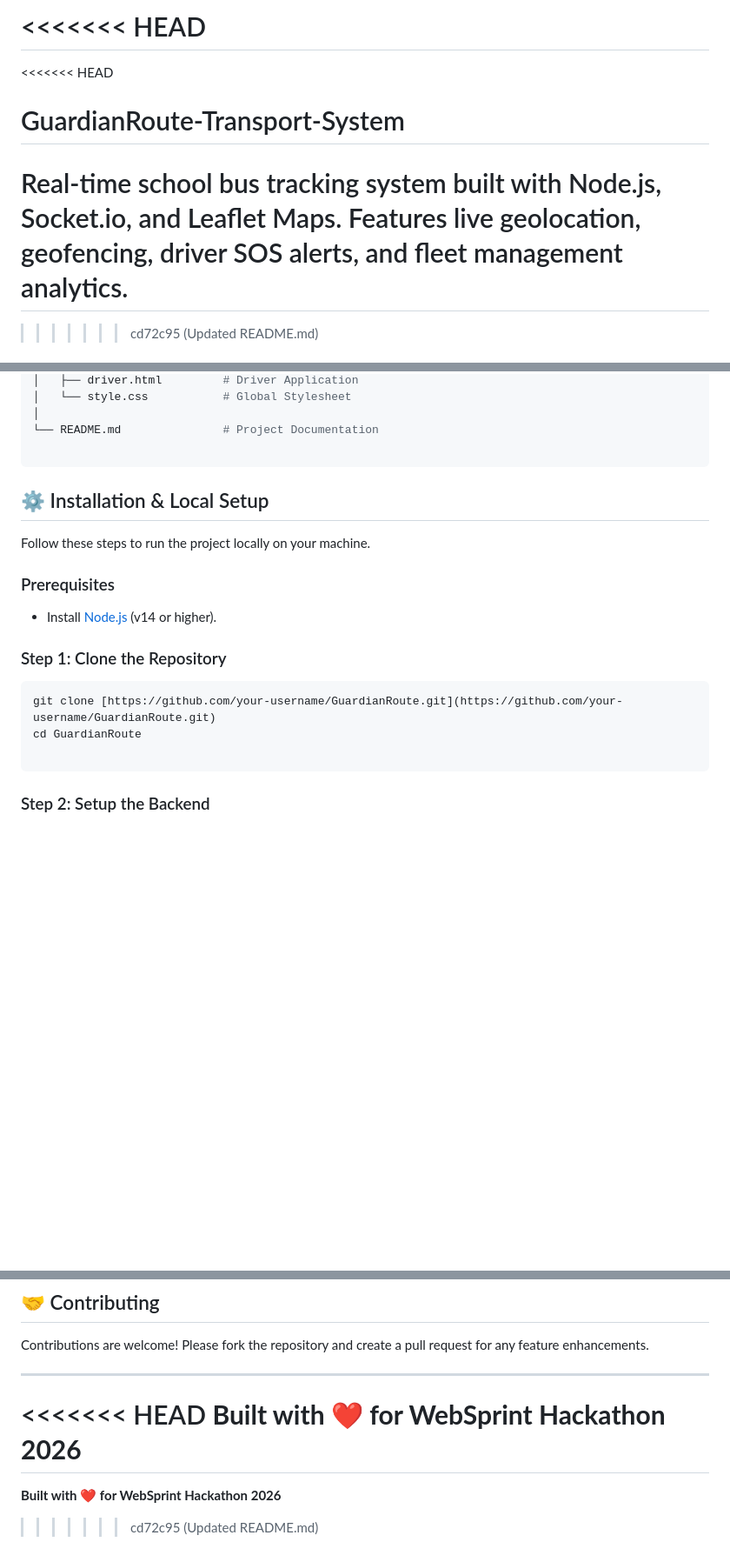
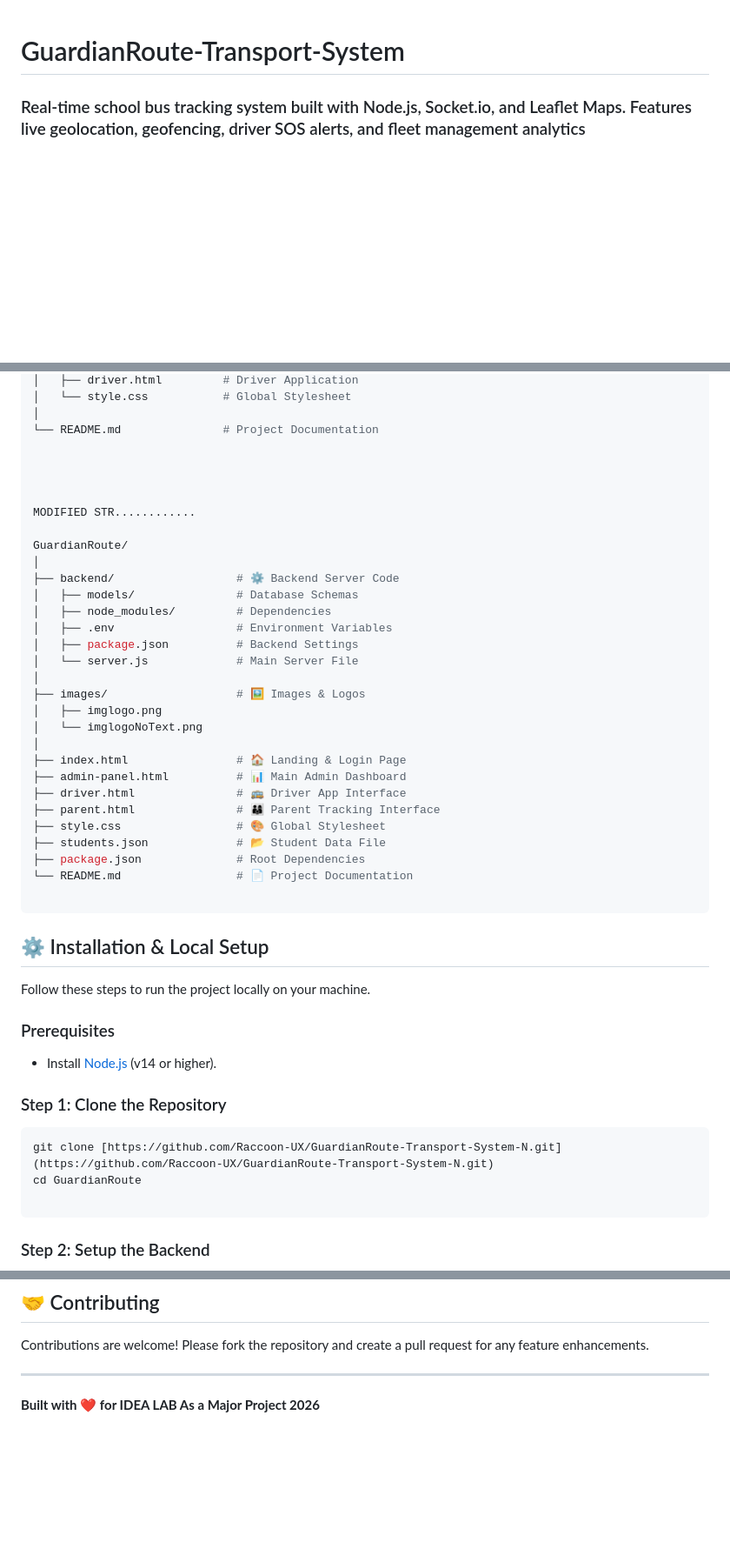
Before and after one commit to Raccoon-UX/GuardianRoute-Transport-System-N, a Markdown page: README.md, 3 parts joined by grey strips. Shown at 87% size. Rendered like a GitHub page; blank space fills up the shorter version.

Commit message:
Revise README with new project details and links
Updated project description, features, and installation instructions in README.md.

````diff
--- a/README.md
+++ b/README.md
@@ -1,8 +1,4 @@
-<<<<<<< HEAD
-=======
-<<<<<<< HEAD
+
 # GuardianRoute-Transport-System
-Real-time school bus tracking system built with Node.js, Socket.io, and Leaflet Maps. Features live geolocation, geofencing, driver SOS alerts, and fleet management analytics.
-=======
->>>>>>> cd72c95 (Updated README.md)
+### Real-time school bus tracking system built with Node.js, Socket.io, and Leaflet Maps. Features live geolocation, geofencing, driver SOS alerts, and fleet management analytics
 
@@ -53,6 +51,33 @@ GuardianRoute/
 │
 └── README.md               # Project Documentation
 
+
+
+
+MODIFIED STR............
+
+GuardianRoute/
+│
+├── backend/                  # ⚙️ Backend Server Code
+│   ├── models/               # Database Schemas
+│   ├── node_modules/         # Dependencies
+│   ├── .env                  # Environment Variables
+│   ├── package.json          # Backend Settings
+│   └── server.js             # Main Server File
+│
+├── images/                   # 🖼️ Images & Logos
+│   ├── imglogo.png
+│   └── imglogoNoText.png
+│
+├── index.html                # 🏠 Landing & Login Page
+├── admin-panel.html          # 📊 Main Admin Dashboard
+├── driver.html               # 🚌 Driver App Interface
+├── parent.html               # 👨‍👩‍👦 Parent Tracking Interface
+├── style.css                 # 🎨 Global Stylesheet
+├── students.json             # 📂 Student Data File
+├── package.json              # Root Dependencies
+└── README.md                 # 📄 Project Documentation
+
 ```
 
 ## ⚙️ Installation & Local Setup
@@ -66,7 +91,7 @@ Follow these steps to run the project locally on your machine.
 ### Step 1: Clone the Repository
 
 ```bash
-git clone [https://github.com/your-username/GuardianRoute.git](https://github.com/your-username/GuardianRoute.git)
+git clone [https://github.com/Raccoon-UX/GuardianRoute-Transport-System-N.git](https://github.com/Raccoon-UX/GuardianRoute-Transport-System-N.git)
 cd GuardianRoute
 
 ```
@@ -116,8 +141,4 @@ Contributions are welcome! Please fork the repository and create a pull request
 
 ---
 
-<<<<<<< HEAD
-**Built with ❤️ for WebSprint Hackathon 2026**
-=======
-**Built with ❤️ for WebSprint Hackathon 2026**
->>>>>>> cd72c95 (Updated README.md)
+**Built with ❤️ for IDEA LAB As a Major Project 2026**
````
Also changed, not shown: other parts of README.md (+7 -5 lines).
